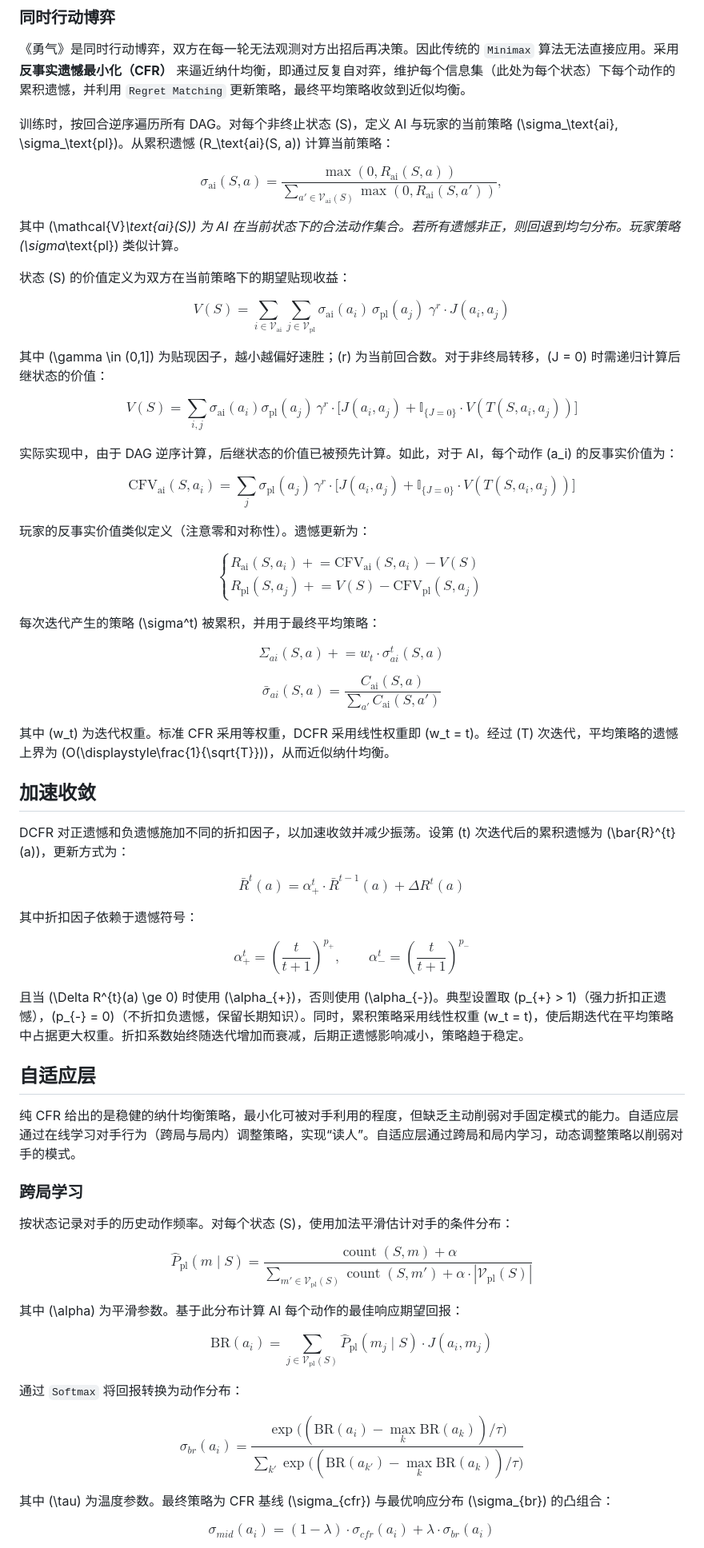
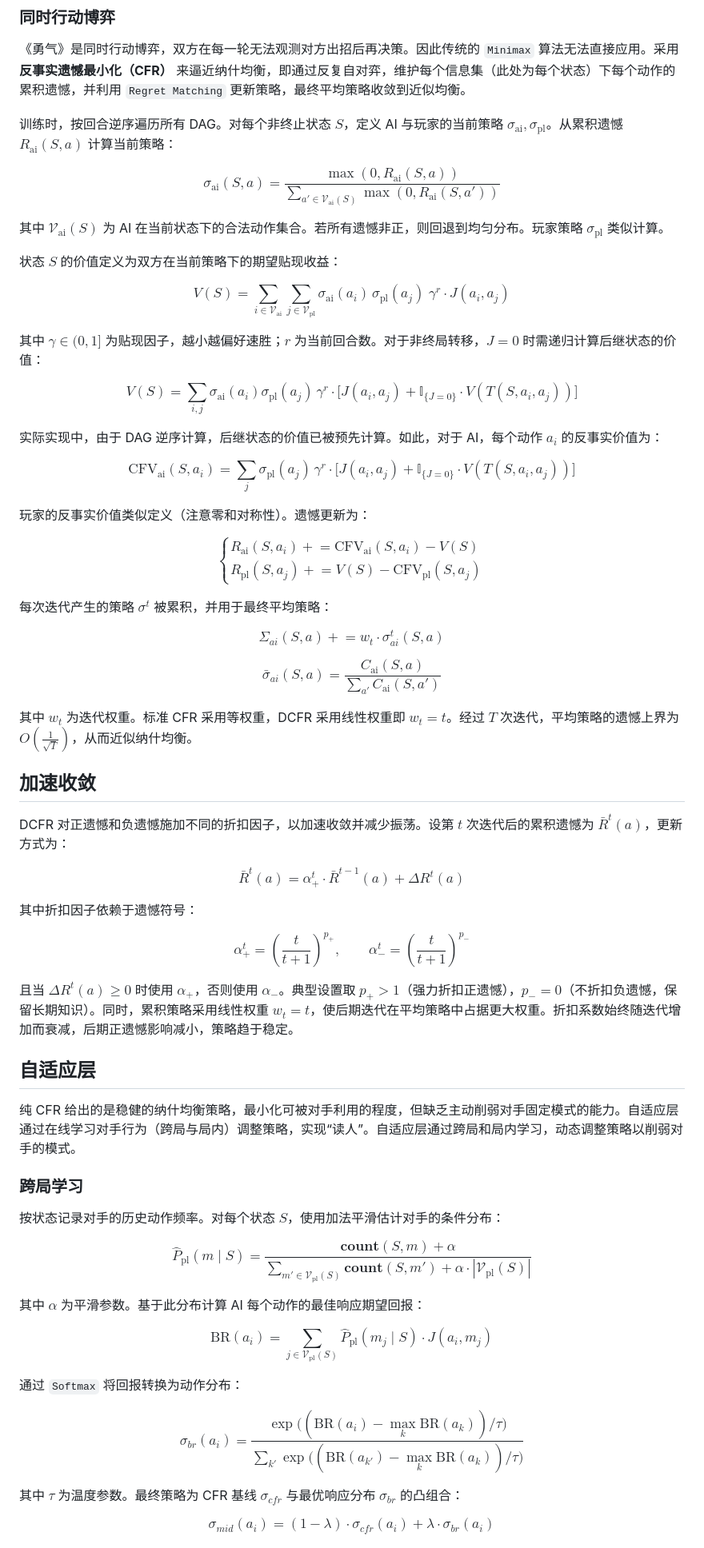
Before and after one commit to Sam-0712/yong-qi-game, a Markdown page: README.md, the part around one of its changes. Shown at 80% size. Drawn GitHub-style.

Commit message:
Revise README with project details and usage
Updated README to include project overview, game formalization, and usage instructions.

```diff
--- a/README.md
+++ b/README.md
@@ -75,27 +79,27 @@ $$
 
 《勇气》是同时行动博弈，双方在每一轮无法观测对方出招后再决策。因此传统的 `Minimax` 算法无法直接应用。采用 **反事实遗憾最小化（CFR）** 来逼近纳什均衡，即通过反复自对弈，维护每个信息集（此处为每个状态）下每个动作的累积遗憾，并利用 `Regret Matching` 更新策略，最终平均策略收敛到近似均衡。
 
-训练时，按回合逆序遍历所有 DAG。对每个非终止状态 \(S\)，定义 AI 与玩家的当前策略 \(\sigma_\text{ai}, \sigma_\text{pl}\)。从累积遗憾 \(R_\text{ai}(S, a)\) 计算当前策略：
+训练时，按回合逆序遍历所有 DAG。对每个非终止状态 $S$，定义 AI 与玩家的当前策略 $\sigma_\text{ai}, \sigma_\text{pl}$。从累积遗憾 $R_\text{ai}(S, a)$ 计算当前策略：
 
 $$
-\sigma_\text{ai}(S, a) = \frac{\max(0, R_\text{ai}(S, a))}{\sum_{a' \in \mathcal{V}_\text{ai}(S)} \max(0, R_\text{ai}(S, a'))},
+\sigma_\text{ai}(S, a) = \frac{\max(0, R_\text{ai}(S, a))}{\sum_{a' \in \mathcal{V}_\text{ai}(S)} \max(0, R_\text{ai}(S, a'))}
 $$
 
-其中 \(\mathcal{V}_\text{ai}(S)\) 为 AI 在当前状态下的合法动作集合。若所有遗憾非正，则回退到均匀分布。玩家策略 \(\sigma_\text{pl}\) 类似计算。
+其中 $\mathcal{V}_\text{ai}(S)$ 为 AI 在当前状态下的合法动作集合。若所有遗憾非正，则回退到均匀分布。玩家策略 $\sigma_\text{pl}$ 类似计算。
 
-状态 \(S\) 的价值定义为双方在当前策略下的期望贴现收益：
+状态 $S$ 的价值定义为双方在当前策略下的期望贴现收益：
 
 $$
 V(S) = \sum_{i \in \mathcal{V}_\text{ai}} \sum_{j \in \mathcal{V}_\text{pl}} \sigma_\text{ai}(a_i) \,\sigma_\text{pl}(a_j) \; \gamma^{r} \cdot J(a_i, a_j)
 $$
 
-其中 \(\gamma \in (0,1]\) 为贴现因子，越小越偏好速胜；\(r\) 为当前回合数。对于非终局转移，\(J = 0\) 时需递归计算后继状态的价值：
+其中 $\gamma \in (0,1]$ 为贴现因子，越小越偏好速胜；$r$ 为当前回合数。对于非终局转移，$J = 0$ 时需递归计算后继状态的价值：
 
 $$
 V(S) = \sum_{i, j} \sigma_\text{ai}(a_i) \sigma_\text{pl}(a_j) \, \gamma^{r} \cdot \bigl[ J(a_i, a_j) + \mathbb{I}_{\{J = 0\}} \cdot V(T(S, a_i, a_j)) \bigr]
 $$
 
-实际实现中，由于 DAG 逆序计算，后继状态的价值已被预先计算。如此，对于 AI，每个动作 \(a_i\) 的反事实价值为：
+实际实现中，由于 DAG 逆序计算，后继状态的价值已被预先计算。如此，对于 AI，每个动作 $a_i$ 的反事实价值为：
 
 $$
 \text{CFV}_\text{ai}(S, a_i) = \sum_{j} \sigma_\text{pl}(a_j) \, \gamma^{r} \cdot \bigl[ J(a_i, a_j) + \mathbb{I}_{\{J = 0\}} \cdot V(T(S, a_i, a_j)) \bigr]
@@ -110,7 +114,7 @@ R_\text{pl}(S, a_j) \mathrel{+}= V(S) - \text{CFV}_\text{pl}(S, a_j)
 \end{cases}
 $$
 
-每次迭代产生的策略 \(\sigma^t\) 被累积，并用于最终平均策略：
+每次迭代产生的策略 $\sigma^t$ 被累积，并用于最终平均策略：
 
 $$
 \Sigma_{ai}(S, a) \mathrel{+}= w_t \cdot \sigma^t_{ai}(S, a)
@@ -120,11 +124,11 @@ $$
 \bar{\sigma}_{ai}(S, a) = \frac{C_\text{ai}(S, a)}{\displaystyle\sum_{a'} C_\text{ai}(S, a')}
 $$
 
-其中 \(w_t\) 为迭代权重。标准 CFR 采用等权重，DCFR 采用线性权重即 \(w_t = t\)。经过 \(T\) 次迭代，平均策略的遗憾上界为 \(O(\displaystyle\frac{1}{\sqrt{T}})\)，从而近似纳什均衡。
+其中 $w_t$ 为迭代权重。标准 CFR 采用等权重，DCFR 采用线性权重即 $w_t = t$。经过 $T$ 次迭代，平均策略的遗憾上界为 $O(\displaystyle\frac{1}{\sqrt{T}})$，从而近似纳什均衡。
 
 ## 加速收敛
 
-DCFR 对正遗憾和负遗憾施加不同的折扣因子，以加速收敛并减少振荡。设第 \(t\) 次迭代后的累积遗憾为 \(\bar{R}^{t}(a)\)，更新方式为：
+DCFR 对正遗憾和负遗憾施加不同的折扣因子，以加速收敛并减少振荡。设第 $t$ 次迭代后的累积遗憾为 $\bar{R}^{t}(a)$，更新方式为：
 
 $$
 \bar{R}^{t}(a) = \alpha_{+}^{t} \cdot \bar{R}^{t-1}(a) + \Delta R^{t}(a)
@@ -137,7 +141,7 @@ $$
 \alpha_{-}^{t} = \left(\frac{t}{t+1}\right)^{p_{-}}
 $$
 
-且当 \(\Delta R^{t}(a) \ge 0\) 时使用 \(\alpha_{+}\)，否则使用 \(\alpha_{-}\)。典型设置取 \(p_{+} > 1\)（强力折扣正遗憾），\(p_{-} = 0\)（不折扣负遗憾，保留长期知识）。同时，累积策略采用线性权重 \(w_t = t\)，使后期迭代在平均策略中占据更大权重。折扣系数始终随迭代增加而衰减，后期正遗憾影响减小，策略趋于稳定。
+且当 $\Delta R^{t}(a) \ge 0$ 时使用 $\alpha_{+}$，否则使用 $\alpha_{-}$。典型设置取 $p_{+} > 1$（强力折扣正遗憾），$p_{-} = 0$（不折扣负遗憾，保留长期知识）。同时，累积策略采用线性权重 $w_t = t$，使后期迭代在平均策略中占据更大权重。折扣系数始终随迭代增加而衰减，后期正遗憾影响减小，策略趋于稳定。
 
 ## 自适应层
 
@@ -145,13 +149,13 @@ $$
 
 ### 跨局学习
 
-按状态记录对手的历史动作频率。对每个状态 \(S\)，使用加法平滑估计对手的条件分布：
+按状态记录对手的历史动作频率。对每个状态 $S$，使用加法平滑估计对手的条件分布：
 
 $$
-\hat{P}_\text{pl}(m \mid S) = \frac{\operatorname{count}(S, m) + \alpha}{\sum_{m' \in \mathcal{V}_\text{pl}(S)} \operatorname{count}(S, m') + \alpha \cdot |\mathcal{V}_\text{pl}(S)|}
+\hat{P}_\text{pl}(m \mid S) = \frac{\textbf{count}(S, m) + \alpha}{\sum_{m' \in \mathcal{V}_\text{pl}(S)} \textbf{count}(S, m') + \alpha \cdot |\mathcal{V}_\text{pl}(S)|}
 $$
 
-其中 \(\alpha\) 为平滑参数。基于此分布计算 AI 每个动作的最佳响应期望回报：
+其中 $\alpha$ 为平滑参数。基于此分布计算 AI 每个动作的最佳响应期望回报：
 
 $$
 \mathrm{BR}(a_i) = \sum_{j \in \mathcal{V}_\text{pl}(S)} \hat{P}_\text{pl}(m_j \mid S) \cdot J(a_i, m_j)
@@ -163,7 +167,7 @@ $$
 \sigma_{br}(a_i) = \frac{\exp\bigl( (\mathrm{BR}(a_i) - \max_{k} \mathrm{BR}(a_k)) / \tau \bigr)}{\sum_{k'} \exp\bigl( (\mathrm{BR}(a_{k'}) - \max_{k} \mathrm{BR}(a_k)) / \tau \bigr)}
 $$
 
-其中 \(\tau\) 为温度参数。最终策略为 CFR 基线 \(\sigma_{cfr}\) 与最优响应分布 \(\sigma_{br}\) 的凸组合：
+其中 $\tau$ 为温度参数。最终策略为 CFR 基线 $\sigma_{cfr}$ 与最优响应分布 $\sigma_{br}$ 的凸组合：
 
 $$
 \sigma_{mid}(a_i) = (1 - \lambda) \cdot \sigma_{cfr}(a_i) + \lambda \cdot \sigma_{br}(a_i)
```
Also changed, not shown: other parts of README.md (+24 -22 lines).
